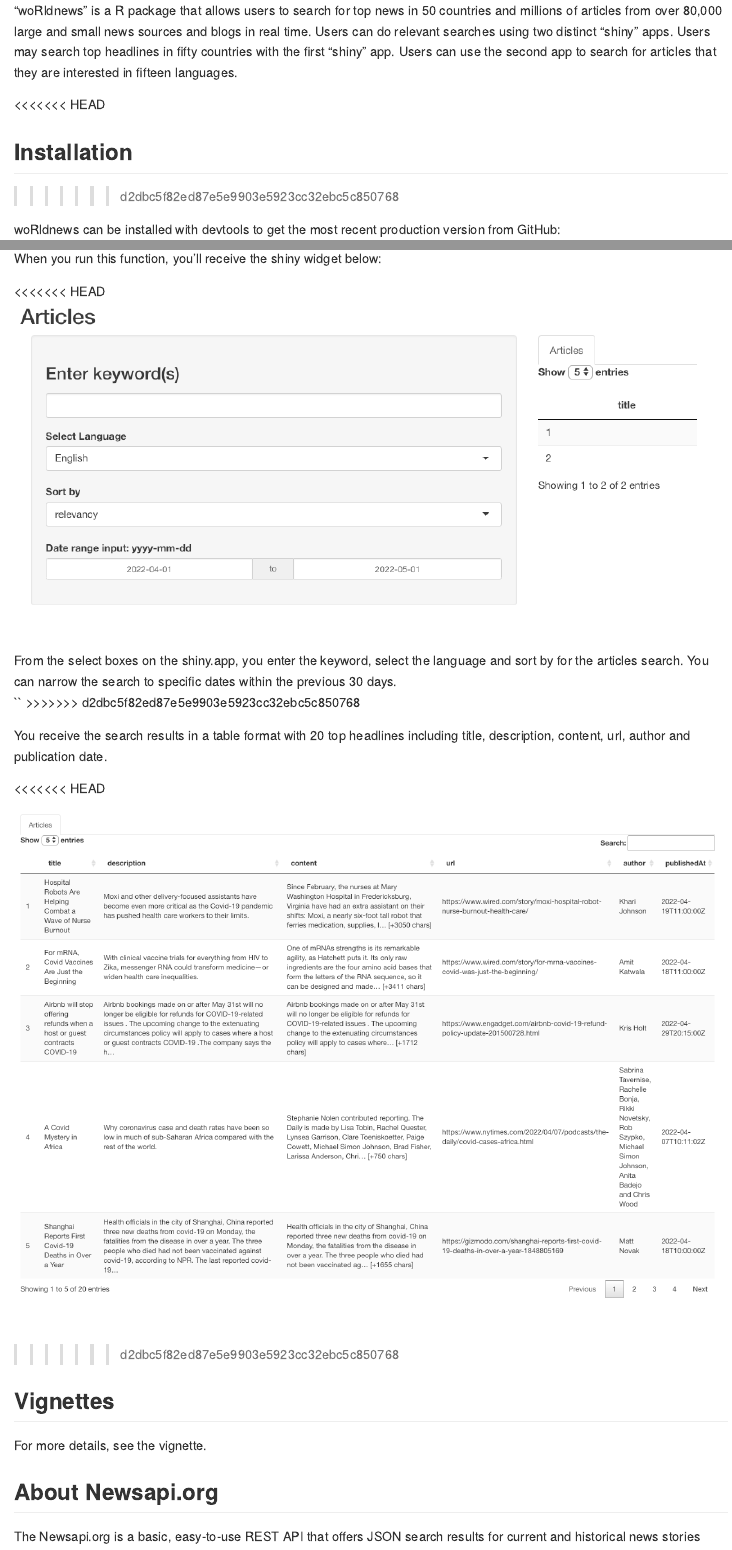
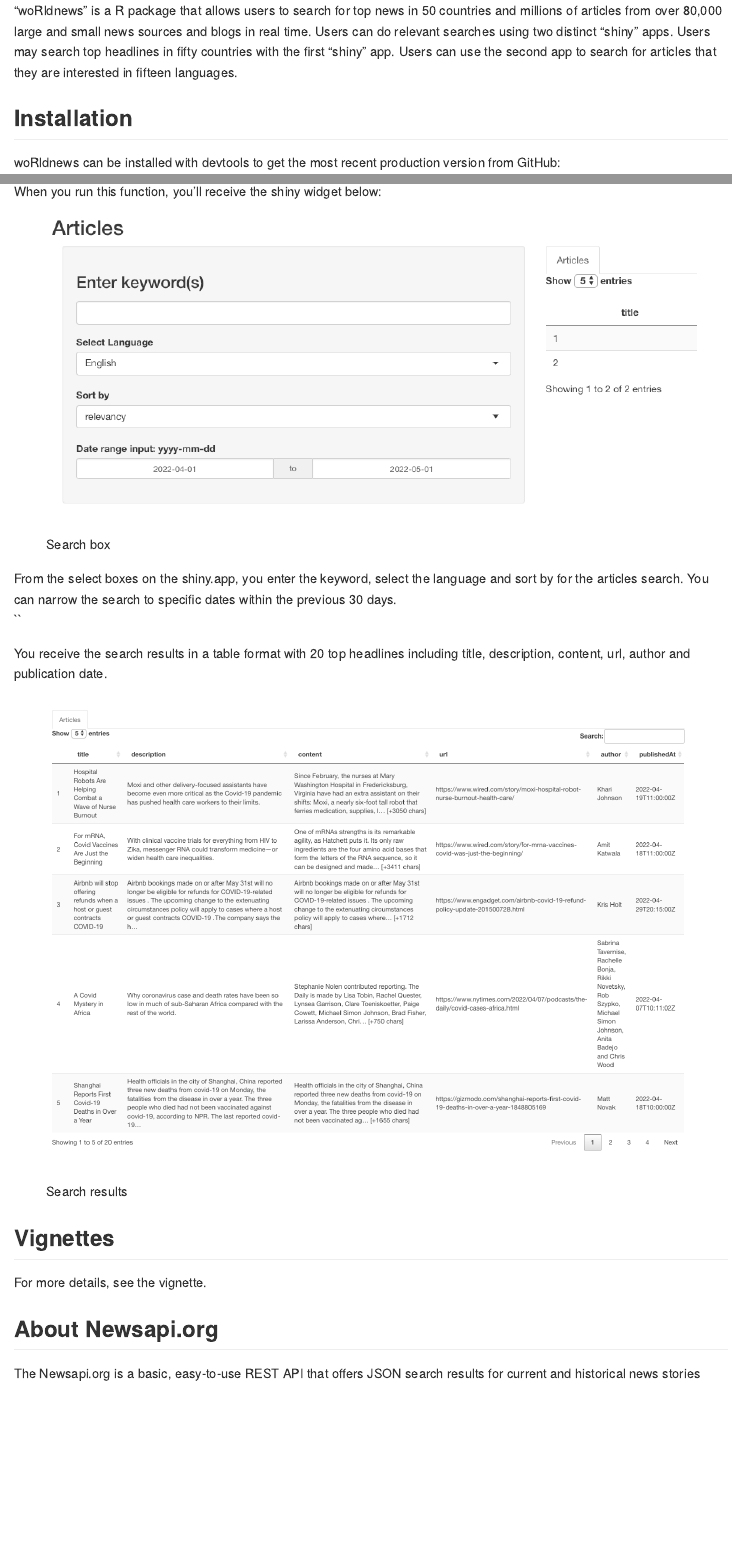
Before and after one commit to eshitazaman/stat585-project, an R Markdown document (README.Rmd): the page in a window 1100 px wide, from its top, and a second part further down, joined at a grey line. Rendered offline with R 4.5, knitr and Pandoc, with nearby package versions; some code elsewhere in the file could not run offline.

Commit message:
Minor changes in README

````diff
--- a/README.Rmd
+++ b/README.Rmd
@@ -2,22 +2,15 @@
 output: github_document
 ---
 
-
-
 "woRldnews" is a R package that allows users to search for top news in 50 countries and millions of articles from over 80,000 large and small news sources and blogs in real time. Users can do relevant searches using two distinct "shiny" apps. Users may search top headlines in fifty countries with the first "shiny" app. Users can use the second app to search for articles that they are interested in fifteen languages.
 
-<<<<<<< HEAD
-
 ## Installation
->>>>>>> d2dbc5f82ed87e5e9903e5923cc32ebc5c850768
 
 woRldnews can be installed with devtools to get the most recent production version from GitHub:
 
 ```{r}
-<<<<<<< HEAD
 install.packages('devtools') # if devtools is not already installed
 devtools::install_github('eshitazaman/stat585-project')
->>>>>>> d2dbc5f82ed87e5e9903e5923cc32ebc5c850768
 ```
 
 ## Examples and Usage
@@ -61,20 +54,15 @@
 
 When you run this function, you'll receive the shiny widget below:
 
-<<<<<<< HEAD
 ![Search box](articles.png)
 
 From the select boxes on the shiny.app, you enter the keyword, select the language and sort by for the articles search. You can narrow the search to specific dates within the previous 30 days.
 ``
->>>>>>> d2dbc5f82ed87e5e9903e5923cc32ebc5c850768
 
 You receive the search results in a table format with 20 top headlines including title, description, content, url, author and publication date.
 
-<<<<<<< HEAD
+
 ![Search results](articles_results.png)
-
->>>>>>> d2dbc5f82ed87e5e9903e5923cc32ebc5c850768
-
 
 ## Vignettes
 
````
